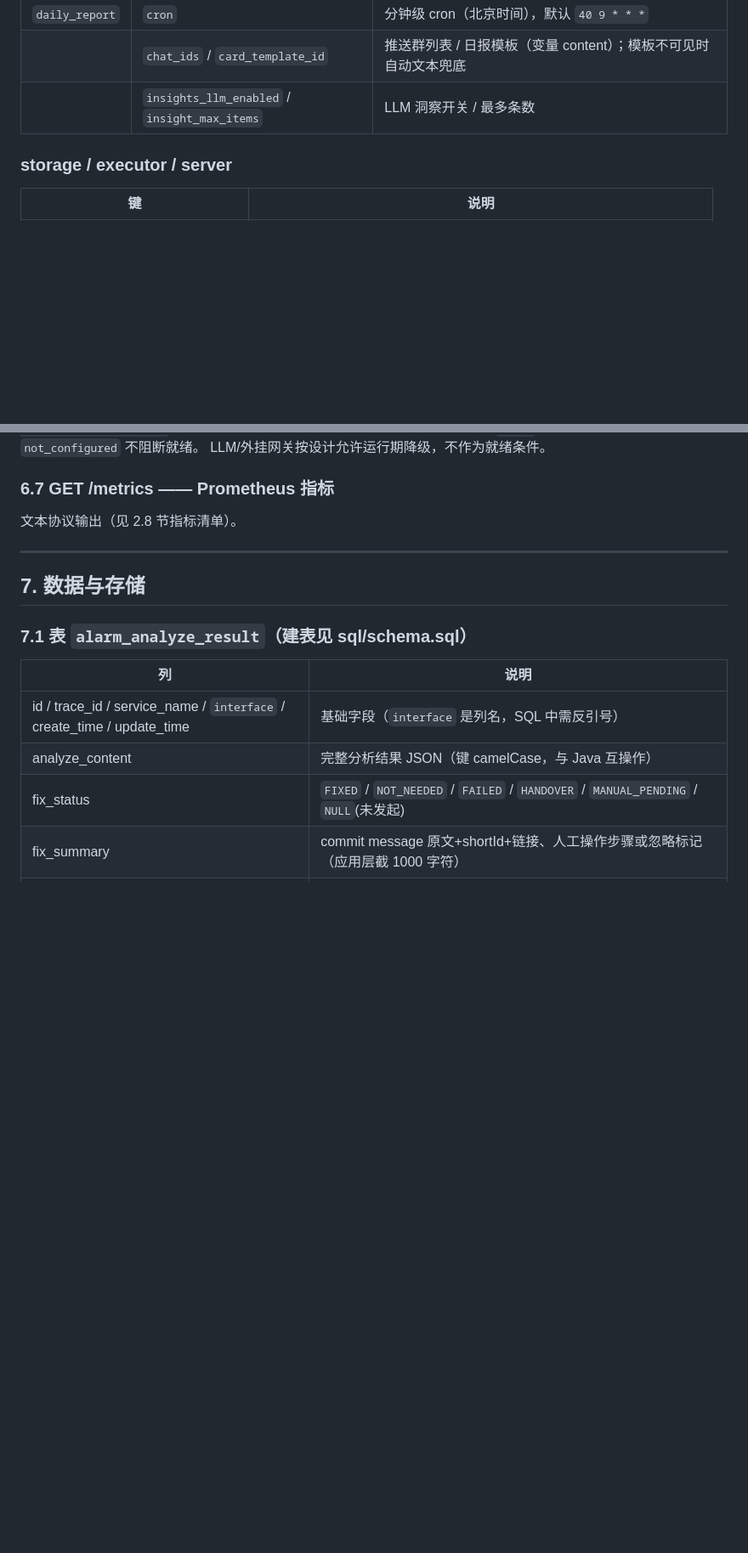
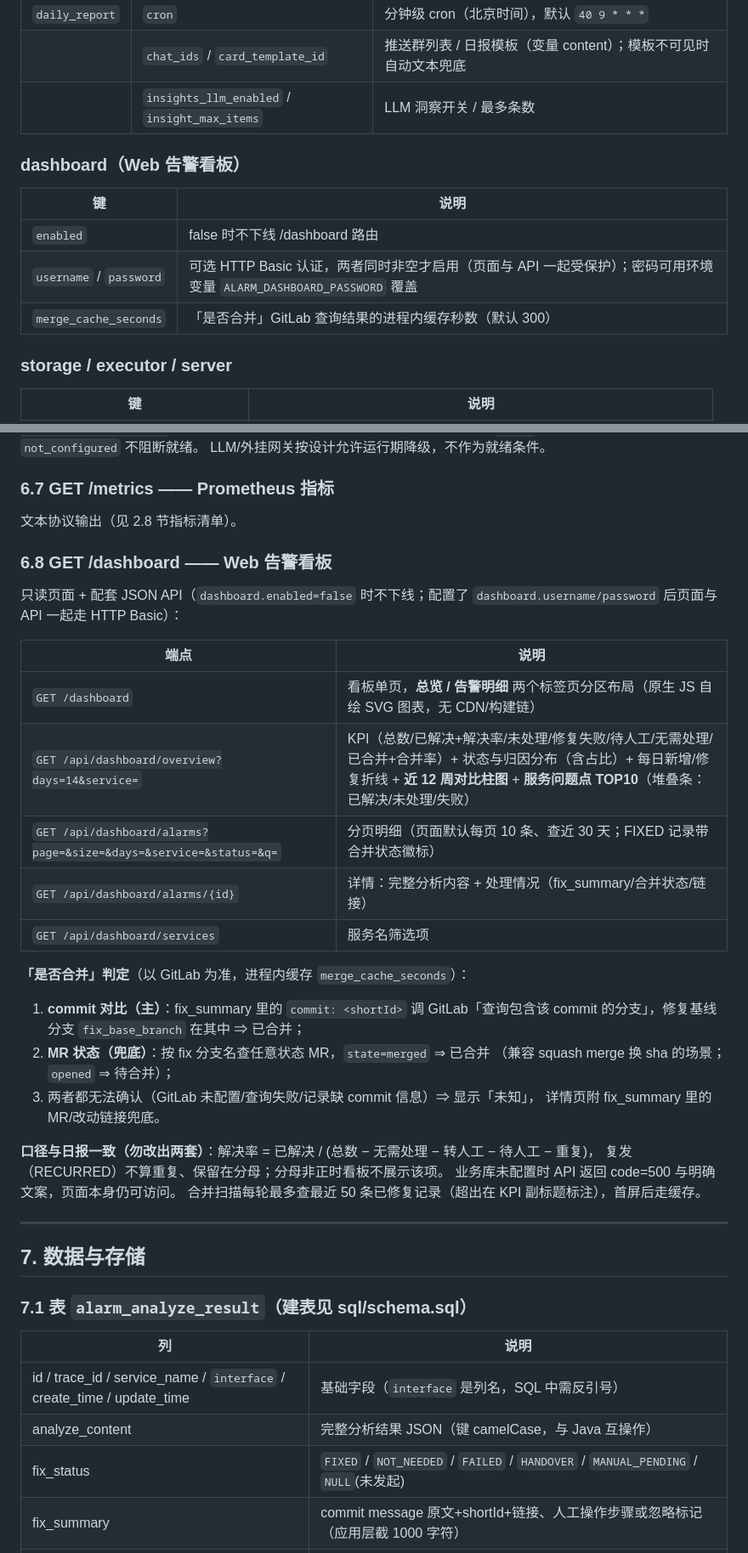
Before and after one commit to MandalasWang/AI-alarm-auto-fix, a Markdown page: README.md, 2 parts joined by grey strips. Shown at 85% size. GitHub-like rendering; blank space fills up the shorter version.

Commit message:
docs(看板): README 补充 Web 告警看板能力、配置与接口文档
- 能力表/目录树/测试数量同步；新增 §6.8 看板端点说明、
  「是否合并」判定口径（commit 对比为主、MR 兜底）与解决率口径

Co-Authored-By: Claude Fable 5 <noreply@anthropic.com>

```diff
--- a/README.md
+++ b/README.md
@@ -402,6 +406,14 @@ curl -X POST http://127.0.0.1:8800/inner/feishu/alarm/receive \
 | | `chat_ids` / `card_template_id` | 推送群列表 / 日报模板（变量 content）；模板不可见时自动文本兜底 |
 | | `insights_llm_enabled` / `insight_max_items` | LLM 洞察开关 / 最多条数 |
 
+### dashboard（Web 告警看板）
+
+| 键 | 说明 |
+| --- | --- |
+| `enabled` | false 时不下线 /dashboard 路由 |
+| `username` / `password` | 可选 HTTP Basic 认证，两者同时非空才启用（页面与 API 一起受保护）；密码可用环境变量 `ALARM_DASHBOARD_PASSWORD` 覆盖 |
+| `merge_cache_seconds` | 「是否合并」GitLab 查询结果的进程内缓存秒数（默认 300） |
+
 ### storage / executor / server
 
 | 键 | 说明 |
@@ -474,6 +484,33 @@ LLM/外挂网关按设计允许运行期降级，不作为就绪条件。
 ### 6.7 GET /metrics —— Prometheus 指标
 
 文本协议输出（见 2.8 节指标清单）。
+
+### 6.8 GET /dashboard —— Web 告警看板
+
+只读页面 + 配套 JSON API（`dashboard.enabled=false` 时不下线；配置了
+`dashboard.username/password` 后页面与 API 一起走 HTTP Basic）：
+
+| 端点 | 说明 |
+| --- | --- |
+| `GET /dashboard` | 看板单页，**总览 / 告警明细** 两个标签页分区布局（原生 JS 自绘 SVG 图表，无 CDN/构建链） |
+| `GET /api/dashboard/overview?days=14&service=` | KPI（总数/已解决+解决率/未处理/修复失败/待人工/无需处理/已合并+合并率）+ 状态与归因分布（含占比）+ 每日新增/修复折线 + **近 12 周对比柱图** + **服务问题点 TOP10**（堆叠条：已解决/未处理/失败） |
+| `GET /api/dashboard/alarms?page=&size=&days=&service=&status=&q=` | 分页明细（页面默认每页 10 条、查近 30 天；FIXED 记录带合并状态徽标） |
+| `GET /api/dashboard/alarms/{id}` | 详情：完整分析内容 + 处理情况（fix_summary/合并状态/链接） |
+| `GET /api/dashboard/services` | 服务名筛选项 |
+
+**「是否合并」判定**（以 GitLab 为准，进程内缓存 `merge_cache_seconds`）：
+
+1. **commit 对比（主）**：fix_summary 里的 `commit: <shortId>` 调 GitLab「查询包含该 commit
+   的分支」，修复基线分支 `fix_base_branch` 在其中 ⇒ 已合并；
+2. **MR 状态（兜底）**：按 fix 分支名查任意状态 MR，`state=merged` ⇒ 已合并
+   （兼容 squash merge 换 sha 的场景；`opened` ⇒ 待合并）；
+3. 两者都无法确认（GitLab 未配置/查询失败/记录缺 commit 信息）⇒ 显示「未知」，
+   详情页附 fix_summary 里的 MR/改动链接兜底。
+
+**口径与日报一致（勿改出两套）**：解决率 = 已解决 / (总数 − 无需处理 − 转人工 − 待人工 − 重复)，
+复发（RECURRED）不算重复、保留在分母；分母非正时看板不展示该项。
+业务库未配置时 API 返回 code=500 与明确文案，页面本身仍可访问。
+合并扫描每轮最多查最近 50 条已修复记录（超出在 KPI 副标题标注），首屏后走缓存。
 
 ---
 
```
Also changed, not shown: other parts of README.md (+8 -6 lines).
